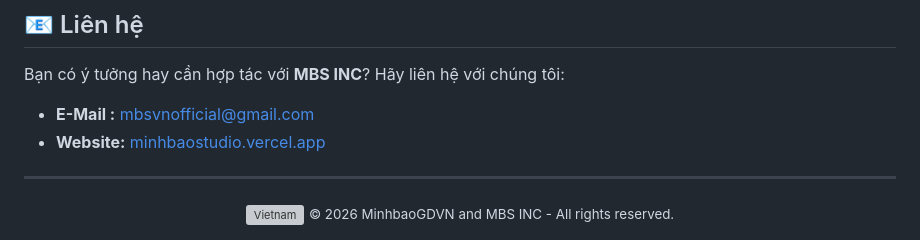
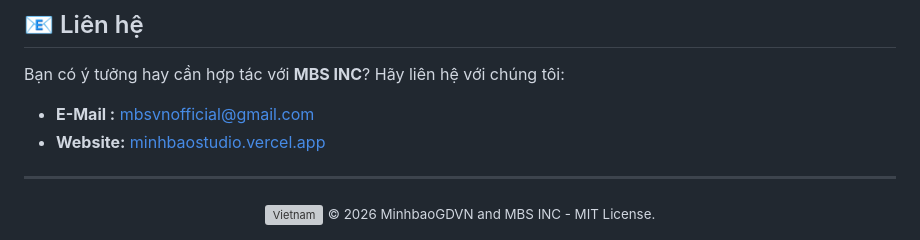
Before and after one commit to MinhbaoGDVN/minhbaostudio, a Markdown page: README.md, the part around the change. Rendered like a GitHub page; grey boxes are pictures that could not be loaded.

```diff
--- a/README.md
+++ b/README.md
@@ -58,5 +58,5 @@ Bạn có ý tưởng hay cần hợp tác với **MBS INC**? Hãy liên hệ v
       https://flagcdn.com/h60/vn.png 3x"
     height="20"
     alt="Vietnam">
-  <small>© 2026 MinhbaoGDVN and MBS INC - All rights reserved.</small>
+  <small>© 2026 MinhbaoGDVN and MBS INC - MIT License.</small>
 </div>
```
